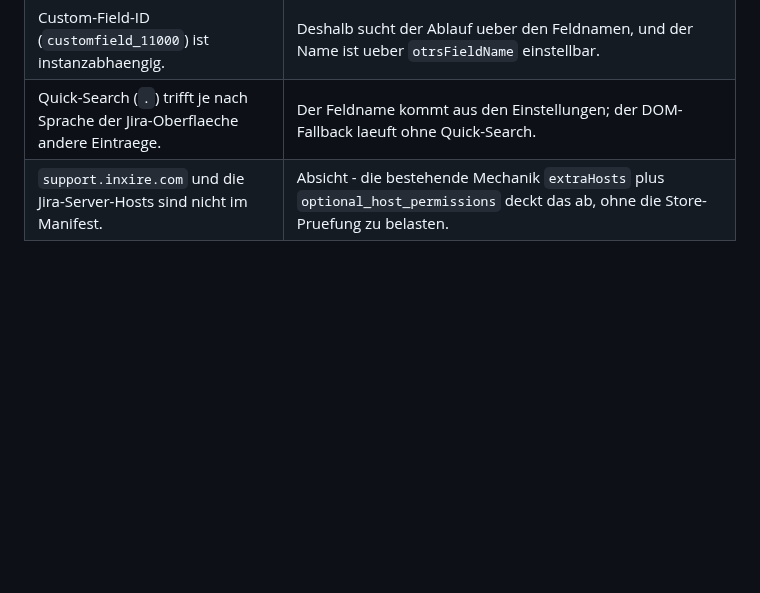
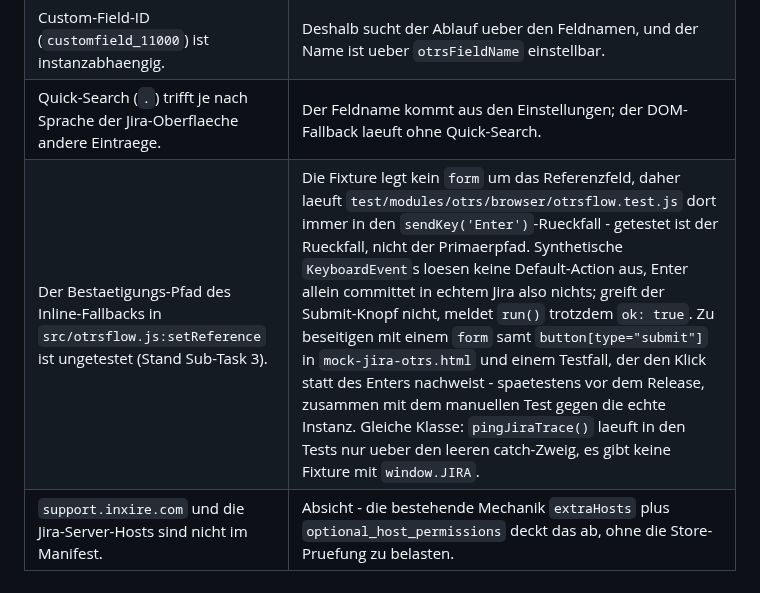
Before and after one commit to pascallink/webkit-ext, a Markdown page: jira-markdown-converter/docs/issue-17-ausfuehrungsplan.md, the part around the change. GitHub-like rendering; blank space fills up the shorter version.

Commit message:
docs(jira): ungetesteten inline-bestaetigungspfad als risiko notieren
Der Submit-Knopf-Zweig in setReference laeuft in den Tests nie, weil die
Fixture kein form um das Referenzfeld legt - getestet ist nur der
sendKey-Rueckfall, der in echtem Jira nichts committen kann. Als offener
Punkt in die Risikotabelle, zusammen mit dem gleich gelagerten
pingJiraTrace-Pfad.

Co-Authored-By: Claude Opus 5 <noreply@anthropic.com>
Claude-Session: https://claude.ai/code/session_01KBSwQzwBjSMwKPUvixULs7

```diff
--- a/jira-markdown-converter/docs/issue-17-ausfuehrungsplan.md
+++ b/jira-markdown-converter/docs/issue-17-ausfuehrungsplan.md
@@ -774,4 +774,5 @@ ihn als einzelnen Codeblock aus.
 | Die AUI-Selektoren sind Annahmen, solange kein DOM-Auszug aus einer echten Jira-9.12-Instanz vorliegt. | Groesstes Risiko - und das billigste zu beseitigen: ein Auszug nach [`docs/dom-auszug.md`](dom-auszug.md) vor Sub-Task 2 macht die Fixture belastbar. Bis dahin traegt die Fallback-Ebene aus Sub-Task 3; ein manueller Test gegen die echte Instanz bleibt vor dem Release noetig. |
 | Custom-Field-ID (`customfield_11000`) ist instanzabhaengig. | Deshalb sucht der Ablauf ueber den Feldnamen, und der Name ist ueber `otrsFieldName` einstellbar. |
 | Quick-Search (`.`) trifft je nach Sprache der Jira-Oberflaeche andere Eintraege. | Der Feldname kommt aus den Einstellungen; der DOM-Fallback laeuft ohne Quick-Search. |
+| Der Bestaetigungs-Pfad des Inline-Fallbacks in `src/otrsflow.js:setReference` ist ungetestet (Stand Sub-Task 3). | Die Fixture legt kein `form` um das Referenzfeld, daher laeuft `test/modules/otrs/browser/otrsflow.test.js` dort immer in den `sendKey('Enter')`-Rueckfall - getestet ist der Rueckfall, nicht der Primaerpfad. Synthetische `KeyboardEvent`s loesen keine Default-Action aus, Enter allein committet in echtem Jira also nichts; greift der Submit-Knopf nicht, meldet `run()` trotzdem `ok: true`. Zu beseitigen mit einem `form` samt `button[type="submit"]` in `mock-jira-otrs.html` und einem Testfall, der den Klick statt des Enters nachweist - spaetestens vor dem Release, zusammen mit dem manuellen Test gegen die echte Instanz. Gleiche Klasse: `pingJiraTrace()` laeuft in den Tests nur ueber den leeren catch-Zweig, es gibt keine Fixture mit `window.JIRA`. |
 | `support.inxire.com` und die Jira-Server-Hosts sind nicht im Manifest. | Absicht - die bestehende Mechanik `extraHosts` plus `optional_host_permissions` deckt das ab, ohne die Store-Pruefung zu belasten. |
```
